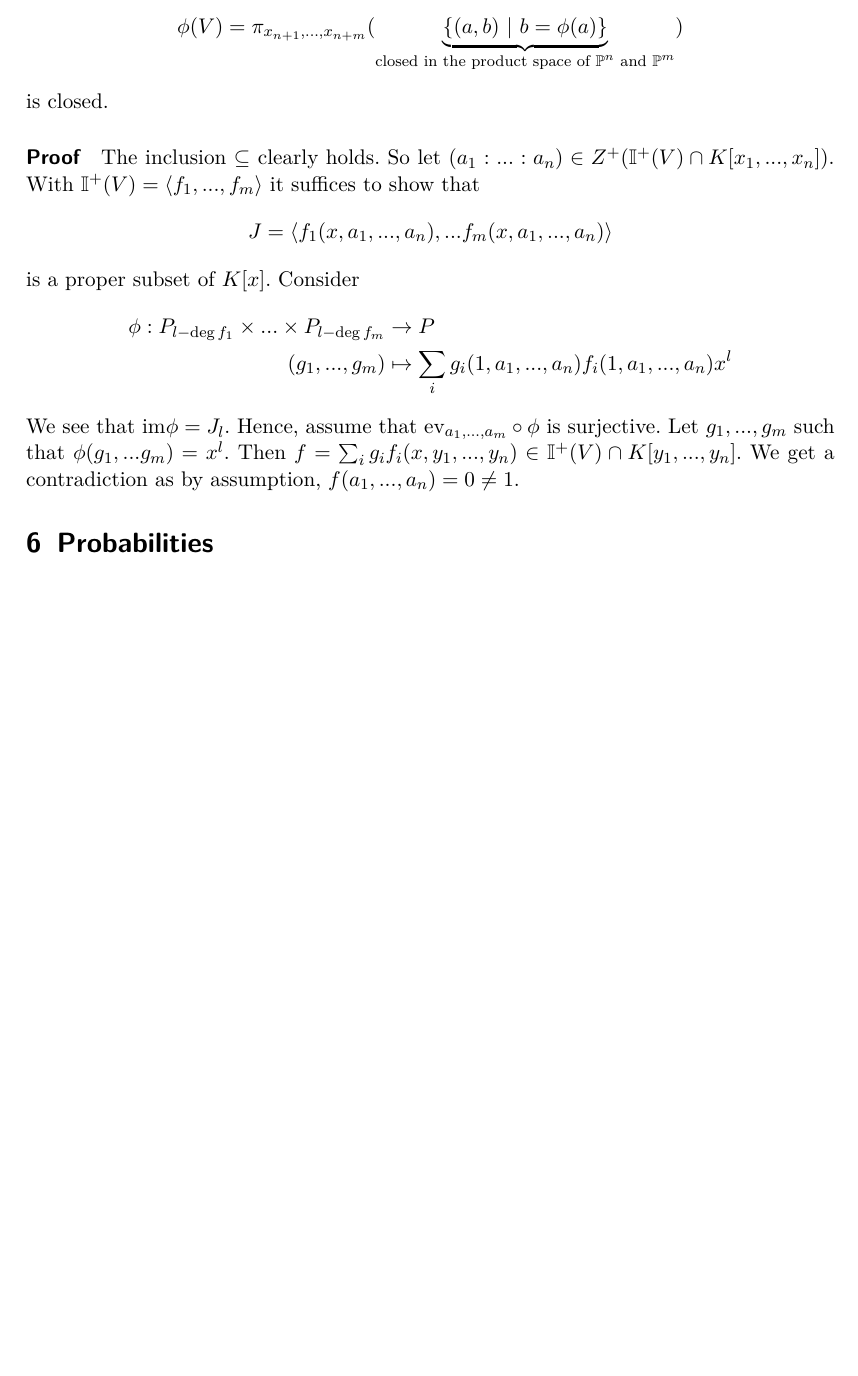
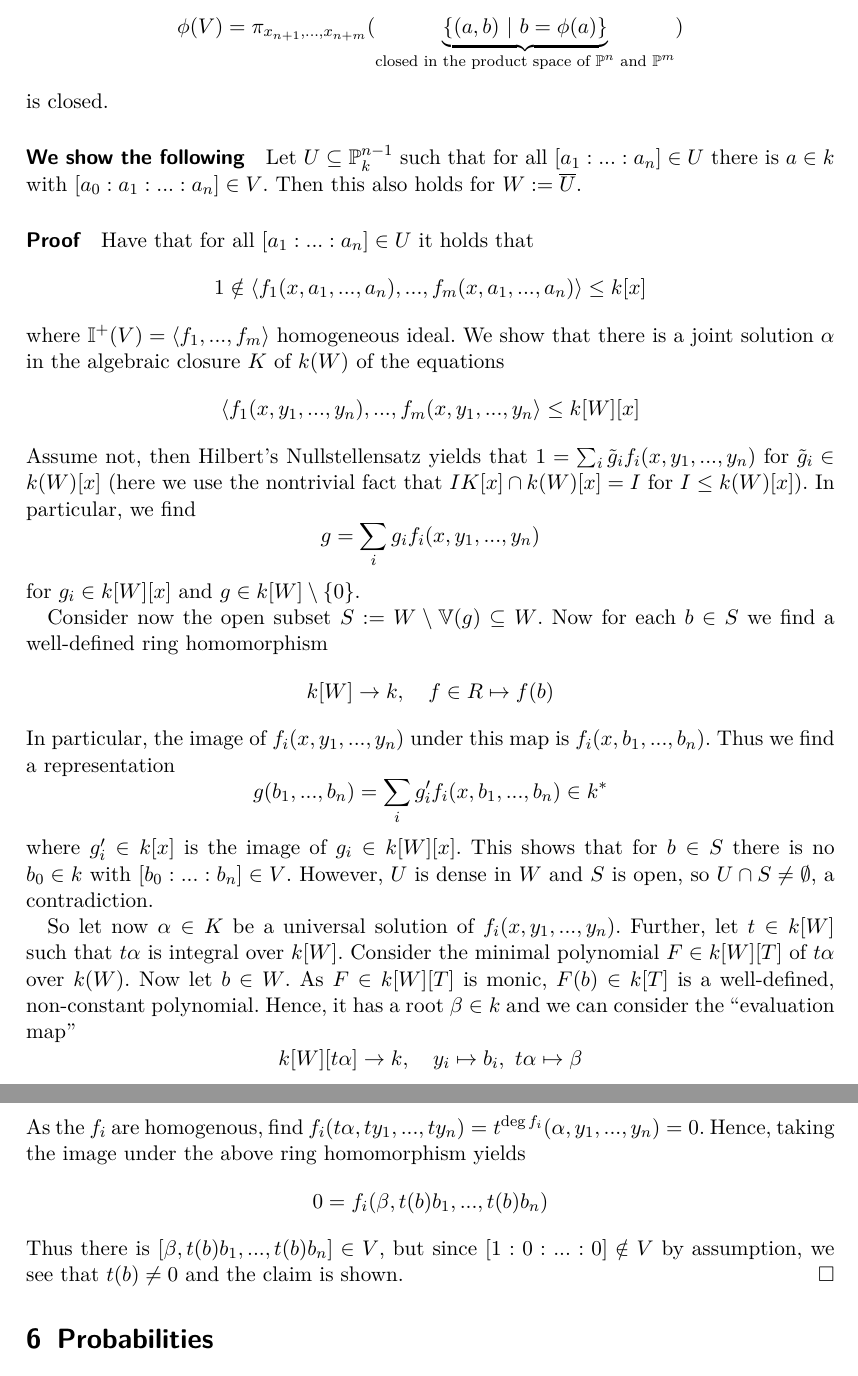
Before and after one commit to FeanorTheElf/mathematical-factsheet, a LaTeX document (factsheet.tex): part of page 22 of 45 before the commit and two parts of pages 22 and 23 of 46 after it, the two joined at a grey line, cut so that both start at the same text, the shorter picture padded with empty space. Compiled offline with pdfLaTeX.

Commit message:
Fixed the main theorem of elimination theory

```diff
--- a/factsheet.tex
+++ b/factsheet.tex
@@ -685,21 +685,55 @@ In particular, it follows that for a morphism $\phi: V \to \mathbb{P}^m$ have \
 \end{equation*}
 is closed.
 
-\paragraph{Proof} The inclusion $\subseteq$ clearly holds.
-So let $(a_1 : ... : a_n) \in Z^+(\I^+(V) \cap K[x_1, ..., x_n])$.
-With $\I^+(V) = \langle f_1, ..., f_m \rangle$ it suffices to show that
-\begin{equation*}
-    J = \langle f_1(x, a_1, ..., a_n), ... f_m(x, a_1, ..., a_n) \rangle
-\end{equation*}
-is a proper subset of $K[x]$.
-Consider
-\begin{align*}
-    \phi: P_{l - \deg f_1} \times ... \times P_{l - \deg f_m} &\to P \\
-    (g_1, ..., g_m) &\mapsto \sum_i g_i(1, a_1, ..., a_n) f_i(1, a_1, ..., a_n) x^l
-\end{align*}
-We see that $\mathrm{im}\phi = J_l$. Hence, assume that $\mathrm{ev}_{a_1, ..., a_m} \circ \phi$ is surjective.
-Let $g_1, ..., g_m$ such that $\phi(g_1, ... g_m) = x^l$.
-Then $f = \sum_i g_i f_i(x, y_1, ..., y_n) \in \I^+(V) \cap K[y_1, ..., y_n]$. We get a contradiction as by assumption, $f(a_1, ..., a_n) = 0 \neq 1$.
+\paragraph{We show the following}
+Let $U \subseteq \mathbb{P}^{n - 1}_k$ such that for all $[a_1 : ... : a_n] \in U$ there is $a \in k$ with $[a_0 : a_1 : ... : a_n] \in V$.
+Then this also holds for $W := \overline{U}$.
+\paragraph{Proof}
+Have that for all $[a_1 : ... : a_n] \in U$ it holds that
+\begin{equation*}
+    1 \notin \langle f_1(x, a_1, ..., a_n), ..., f_m(x, a_1, ..., a_n) \rangle \leq k[x]
+\end{equation*}
+where $\I^+(V) = \langle f_1, ..., f_m \rangle$ homogeneous ideal.
+We show that there is a joint solution $\alpha$ in the algebraic closure $K$ of $k(W)$ of the equations
+\begin{equation*}
+    \langle f_1(x, y_1, ..., y_n), ..., f_m(x, y_1, ..., y_n \rangle \leq k[W][x]
+\end{equation*}
+Assume not, then Hilbert's Nullstellensatz yields that $1 = \sum_i \tilde{g}_i f_i(x, y_1, ..., y_n)$ for $\tilde{g}_i \in k(W)[x]$
+(here we use the nontrivial fact that $IK[x] \cap k(W)[x] = I$ for $I \leq k(W)[x]$).
+In particular, we find
+\begin{equation*}
+    g = \sum_i g_i f_i(x, y_1, ..., y_n)
+\end{equation*}
+for $g_i \in k[W][x]$ and $g \in k[W] \setminus \{0\}$.
+
+Consider now the open subset $S := W \setminus \V(g) \subseteq W$.
+Now for each $b \in S$ we find a well-defined ring homomorphism
+\begin{equation*}
+    k[W] \to k, \quad f \in R \mapsto f(b)
+\end{equation*}
+In particular, the image of $f_i(x, y_1, ..., y_n)$ under this map is $f_i(x, b_1, ..., b_n)$.
+Thus we find a representation
+\begin{equation*}
+    g(b_1, ..., b_n) = \sum_i g'_i f_i(x, b_1, ..., b_n) \in k^*
+\end{equation*}
+where $g'_i \in k[x]$ is the image of $g_i \in k[W][x]$.
+This shows that for $b \in S$ there is no $b_0 \in k$ with $[b_0 : ... : b_n] \in V$.
+However, $U$ is dense in $W$ and $S$ is open, so $U \cap S \neq \emptyset$, a contradiction.
+
+So let now $\alpha \in K$ be a universal solution of $f_i(x, y_1, ..., y_n)$.
+Further, let $t \in k[W]$ such that $t\alpha$ is integral over $k[W]$.
+Consider the minimal polynomial $F \in k[W][T]$ of $t\alpha$ over $k(W)$.
+Now let $b \in W$. As $F \in k[W][T]$ is monic, $F(b) \in k[T]$ is a well-defined, non-constant polynomial.
+Hence, it has a root $\beta \in k$ and we can consider the ``evaluation map''
+\begin{equation*}
+    k[W][t\alpha] \to k, \quad y_i \mapsto b_i, \ t\alpha \mapsto \beta
+\end{equation*}
+As the $f_i$ are homogenous, find $f_i(t\alpha, ty_1, ..., ty_n) = t^{\deg f_i}(\alpha, y_1, ..., y_n) = 0$.
+Hence, taking the image under the above ring homomorphism yields
+\begin{equation*}
+    0 = f_i(\beta, t(b) b_1, ..., t(b) b_n)
+\end{equation*}
+Thus there is $[\beta, t(b) b_1, ..., t(b) b_n] \in V$, but since $[1 : 0 : ... : 0] \notin V$ by assumption, we see that $t(b) \neq 0$ and the claim is shown.$\hfill\square$
 
 \section{Probabilities}
 
```
Also changed, not shown: factsheet.pdf, factsheet.tex (6 more changed lines).
